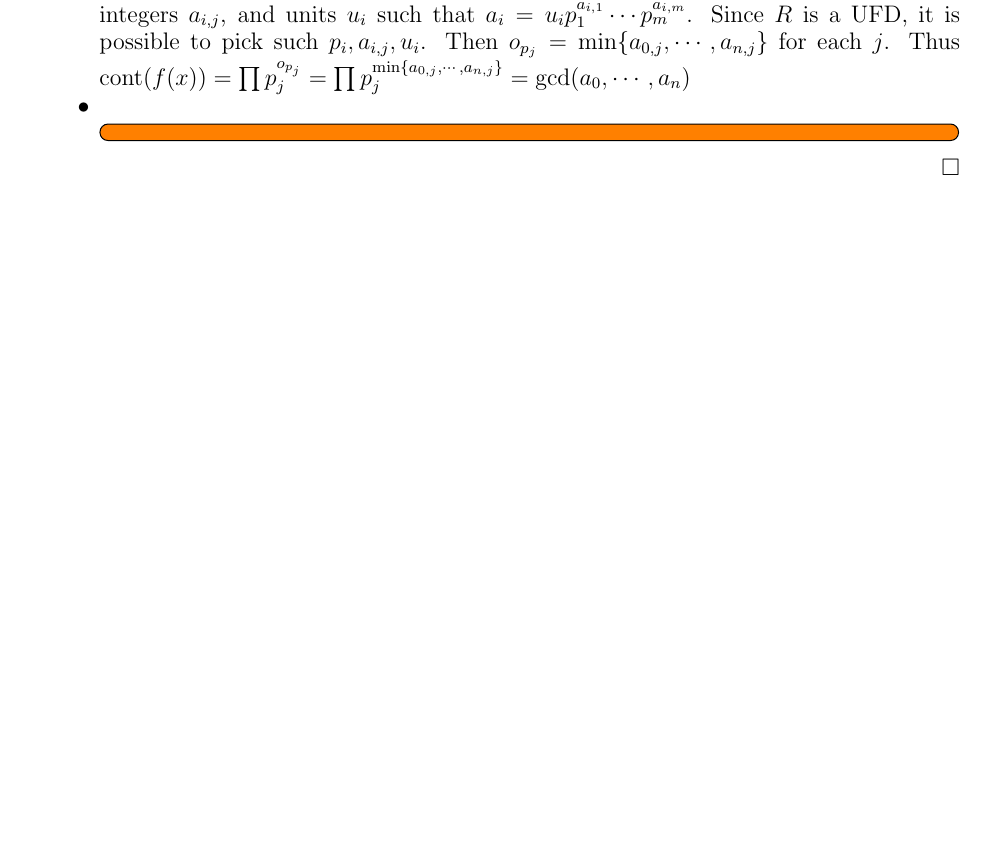
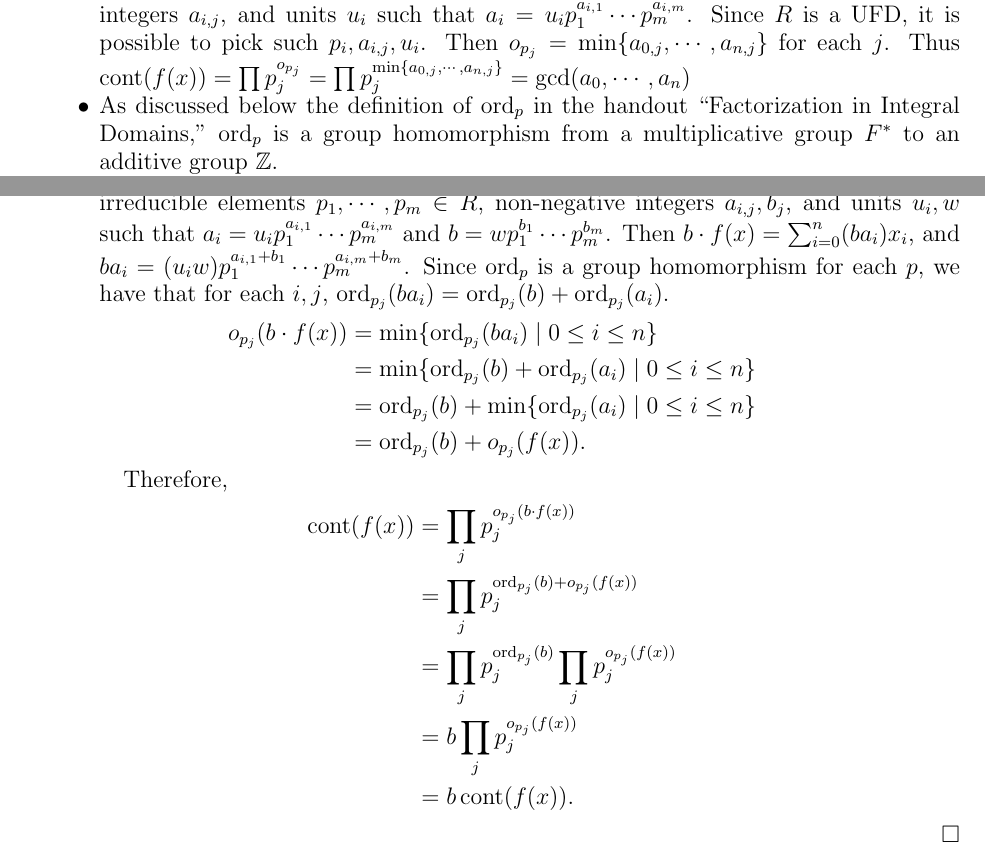
Before and after one commit to hidenori-shinohara/courses, a LaTeX paper (math601/10-2/math601-10-2.tex): part of page 2 of 5 before the commit and two parts of pages 2 and 3 of 5 after it, the two joined at a grey line, cut so that both start at the same text, the shorter picture padded with empty space. Compiled offline with pdfLaTeX.

Commit message:
Finish Problem 2 (ii) 601

```diff
--- a/math601/10-2/math601-10-2.tex
+++ b/math601/10-2/math601-10-2.tex
@@ -132,8 +132,29 @@
       Then $o_{p_j} = \min \{ a_{0, j}, \cdots, a_{n, j} \}$ for each $j$.
       Thus $\cont(f(x)) = \prod p_j^{o_{p_j}} = \prod p_j^{\min \{ a_{0, j}, \cdots, a_{n, j} \}} = \gcd(a_0, \cdots, a_n)$
     \item
-      \todo[inline]{
-      }
+      As discussed below the definition of $\ord_p$ in the handout ``Factorization in Integral Domains," $\ord_p$ is a group homomorphism from a multiplicative group $F^*$ to an additive group $\mathbb{Z}$.
+
+      Let $f(x) = \sum_{i=0}^{n} a_ix^i \in R[x], b \in R$ be given.
+      Choose distinct (not equivalent) irreducible elements $p_1, \cdots, p_m \in R$, non-negative integers $a_{i, j}, b_j$, and units $u_i, w$ such that $a_i = u_ip_1^{a_{i, 1}} \cdots p_m^{a_{i, m}}$ and $b = wp_1^{b_1} \cdots p_m^{b_m}$.
+      Then $b \cdot f(x) = \sum_{i=0}^{n} (ba_i)x_i$, and $ba_i = (u_iw)p_1^{a_{i, 1} + b_1} \cdots p_m^{a_{i, m} + b_m}$.
+      Since $\ord_p$ is a group homomorphism for each $p$, we have that for each $i, j$, $\ord_{p_j}(ba_i) = \ord_{p_j}(b) + \ord_{p_j}(a_i)$.
+      \begin{align*}
+        o_{p_j}(b \cdot f(x))
+          &= \min\{ \ord_{p_j}(ba_i) \mid 0 \leq i \leq n \} \\
+          &= \min\{ \ord_{p_j}(b) + \ord_{p_j}(a_i) \mid 0 \leq i \leq n \} \\
+          &= \ord_{p_j}(b) + \min\{ \ord_{p_j}(a_i) \mid 0 \leq i \leq n \} \\
+          &= \ord_{p_j}(b) + o_{p_j}(f(x)).
+      \end{align*}
+
+      Therefore,
+      \begin{align*}
+        \cont(f(x))
+          &= \prod_{j} p_j^{o_{p_j}(b \cdot f(x))} \\
+          &= \prod_{j} p_j^{\ord_{p_j}(b) + o_{p_j}(f(x))} \\
+          &= \prod_{j} p_j^{\ord_{p_j}(b)} \prod_j p_j^{o_{p_j}(f(x))} \\
+          &= b\prod_j p_j^{o_{p_j}(f(x))} \\
+          &= b\cont(f(x)).
+      \end{align*}
   \end{itemize}
 \end{proof}
 
```
Also changed, not shown: math601/10-2/math601-10-2.pdf.
